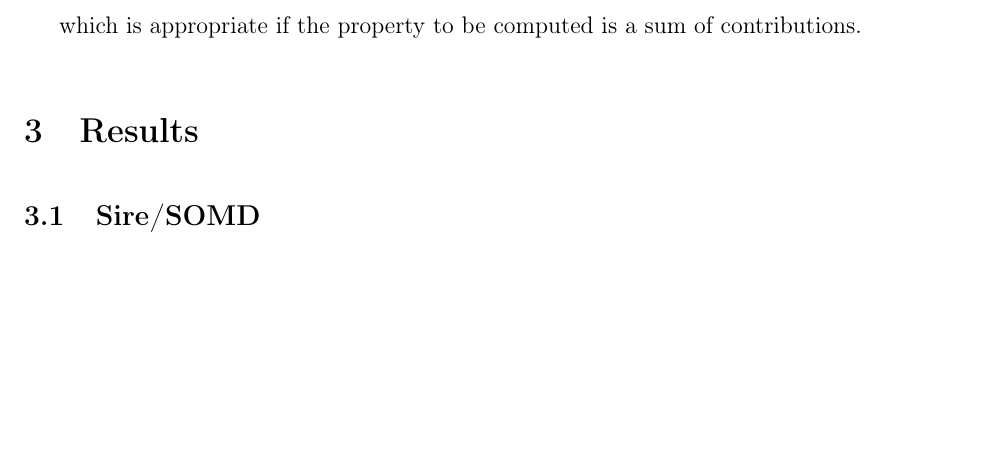
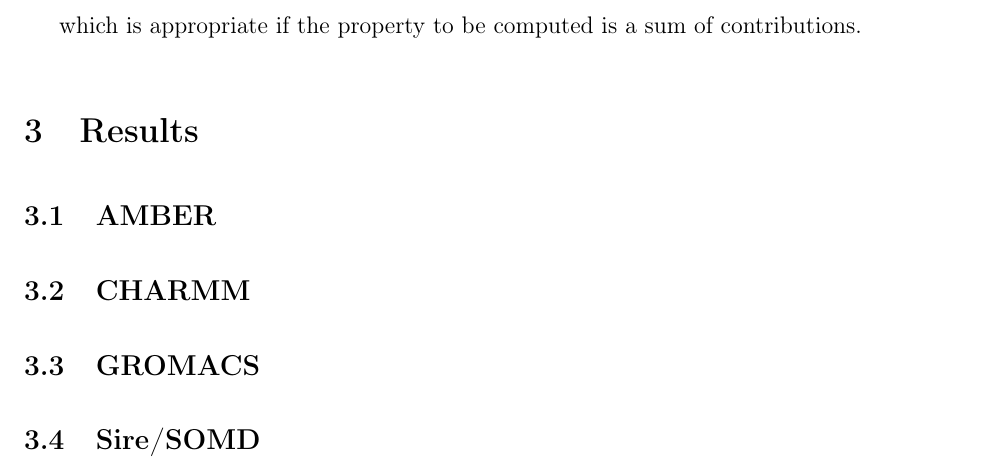
Before and after one commit to MobleyLab/relative-solvation-paper, a LaTeX paper (reprod.tex): part of page 12 of 23, cut so that both start at the same text, the shorter picture padded with empty space. Compiled offline with pdfLaTeX.

Commit message:
outline for discussing AMBER results

```diff
--- a/reprod.tex
+++ b/reprod.tex
@@ -537,6 +537,40 @@
 % of Physical Chemistry B 2009, 113, 4533-4537 for other functional
 % groups.
 
+\subsection{AMBER}
+\label{sec:amber-results}
+
+% discuss problems:
+% . bugs: coordinate resetting, pmemd vacuum TI
+% . cannot use 1-step protocol in contrast to all other codes
+% . e.g. methane~2-methylindole: needed to use restart file from
+% ... l=0.95 to start simulation at l=1.0.
+% . sander still needed for vacuum (but pmemd on the way), sander
+% ... cannot sample endpoints: major PITA
+% . end point geometries wrong esp. neopentane ("crowding"), as if vdW
+% ... interactions are not switched off so test with GROMACS:
+% ..... separated protocol: 1) Coulomb, 2) bonded, 3) vdW, distance
+% ..... after 2) as in AMBER
+% ..... also tests with "analogues": see av_dist.agr
+% ... systematic differences in some vacuum simulations: 2-methylindole,
+% ..... toluene
+%
+% no-dummy vs dummy
+
+
+\subsection{CHARMM}
+\label{sec:charmm-results}
+
+% bug in TI gradient accumulation in parallel runs (does not affect
+% . serial?, does not affect FEP)
+% cannot handle LRC: test with larger cutoffs and/or LRC correction
+% . with arbitrary, single structure
+
+
+\subsection{GROMACS}
+\label{sec:gromacs-results}
+
+
 \subsection{Sire/SOMD}
 \label{sec:somd-results}
 
```
